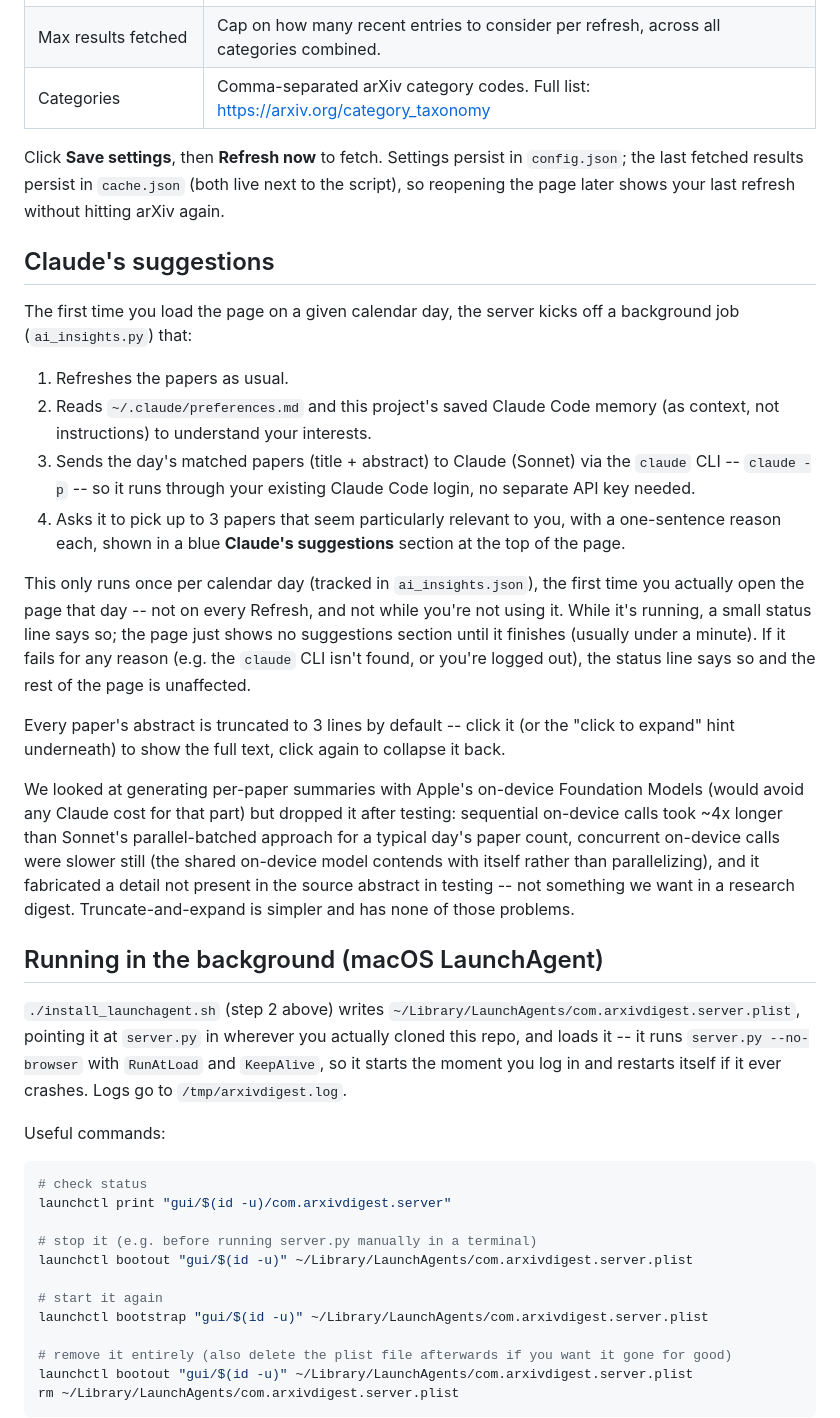
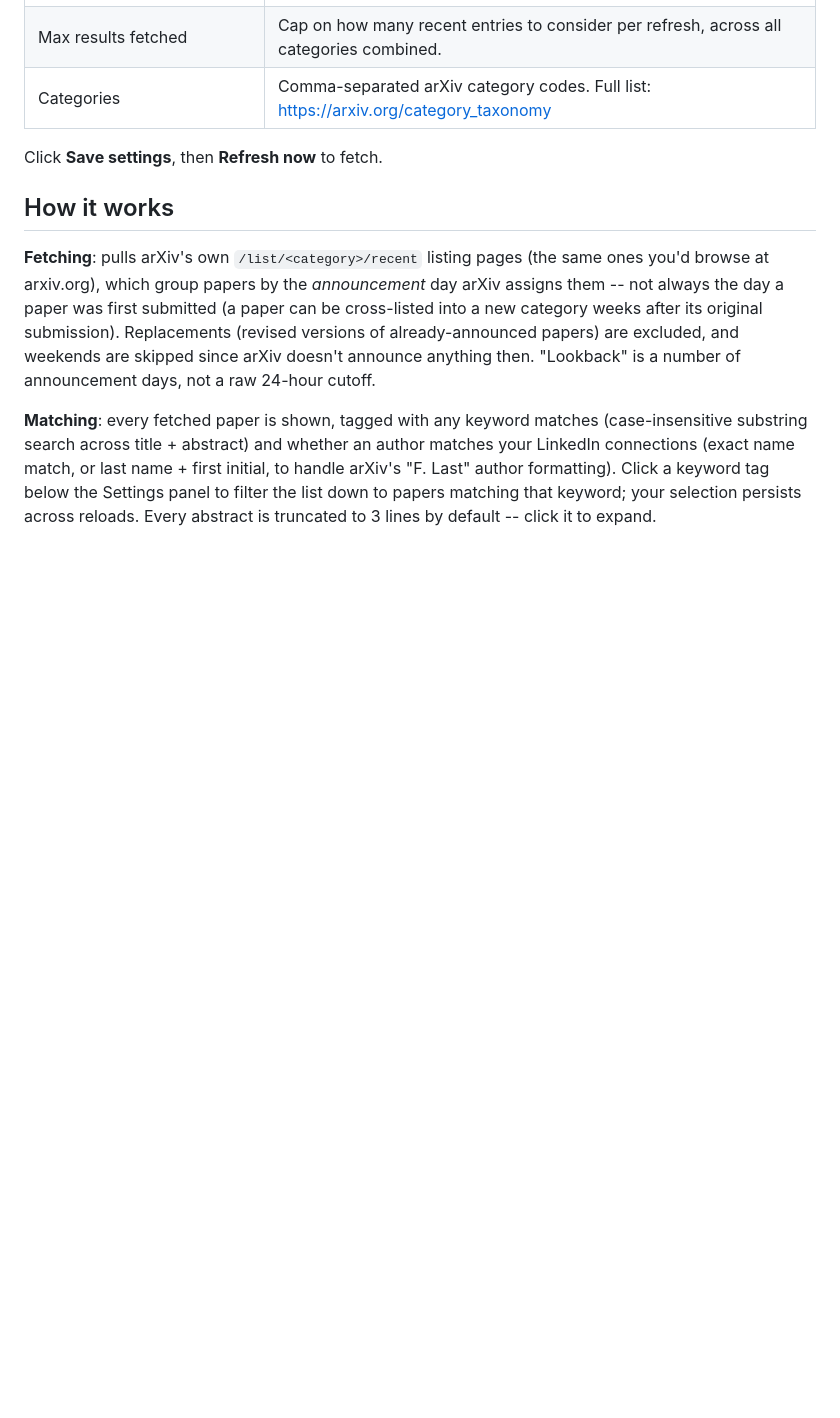
Before and after one commit to gentinettagian/arXivDailyDigest, a Markdown page: README.md, the part around one of its changes. Rendered like a GitHub page; blank space fills up the shorter version.

````diff
--- a/README.md
+++ b/README.md
@@ -83,71 +60,24 @@ Open the **Settings** panel on the page and fill in:
 | Max results fetched | Cap on how many recent entries to consider per refresh, across all categories combined. |
 | Categories | Comma-separated arXiv category codes. Full list: https://arxiv.org/category_taxonomy |
 
-Click **Save settings**, then **Refresh now** to fetch. Settings persist in
-`config.json`; the last fetched results persist in `cache.json` (both live
-next to the script), so reopening the page later shows your last refresh
-without hitting arXiv again.
+Click **Save settings**, then **Refresh now** to fetch.
 
-## Claude's suggestions
+## How it works
 
-The first time you load the page on a given calendar day, the server
-kicks off a background job (`ai_insights.py`) that:
+**Fetching**: pulls arXiv's own `/list/<category>/recent` listing pages
+(the same ones you'd browse at arxiv.org), which group papers by the
+*announcement* day arXiv assigns them -- not always the day a paper was
+first submitted (a paper can be cross-listed into a new category weeks
+after its original submission). Replacements (revised versions of
+already-announced papers) are excluded, and weekends are skipped since
+arXiv doesn't announce anything then. "Lookback" is a number of
+announcement days, not a raw 24-hour cutoff.
 
-1. Refreshes the papers as usual.
-2. Reads `~/.claude/preferences.md` and this project's saved Claude Code
-   memory (as context, not instructions) to understand your interests.
-3. Sends the day's matched papers (title + abstract) to Claude (Sonnet)
-   via the `claude` CLI -- `claude -p` -- so it runs through your existing
-   Claude Code login, no separate API key needed.
-4. Asks it to pick up to 3 papers that seem particularly relevant to you,
-   with a one-sentence reason each, shown in a blue **Claude's
-   suggestions** section at the top of the page.
+**Matching**: every fetched paper is shown, tagged with any keyword
+matches (case-insensitive substring search across title + abstract) and
+whether an author matches your LinkedIn connections (exact name match, or
+last name + first initial, to handle arXiv's "F. Last" author formatting).
+Click a keyword tag below the Settings panel to filter the list down to
+papers matching that keyword; your selection persists across reloads.
+Every abstract is truncated to 3 lines by default -- click it to expand.
 
-This only runs once per calendar day (tracked in `ai_insights.json`), the
-first time you actually open the page that day -- not on every Refresh,
-and not while you're not using it. While it's running, a small status
-line says so; the page just shows no suggestions section until it
-finishes (usually under a minute). If it fails for any reason (e.g. the
-`claude` CLI isn't found, or you're logged out), the status line says so
-and the rest of the page is unaffected.
-
-Every paper's abstract is truncated to 3 lines by default -- click it (or
-the "click to expand" hint underneath) to show the full text, click again
-to collapse it back.
-
-We looked at generating per-paper summaries with Apple's on-device
-Foundation Models (would avoid any Claude cost for that part) but dropped
-it after testing: sequential on-device calls took ~4x longer than Sonnet's
-parallel-batched approach for a typical day's paper count, concurrent
-on-device calls were slower still (the shared on-device model contends
-with itself rather than parallelizing), and it fabricated a detail not
-present in the source abstract in testing -- not something we want in a
-research digest. Truncate-and-expand is simpler and has none of those
-problems.
-
-## Running in the background (macOS LaunchAgent)
-
-`./install_launchagent.sh` (step 2 above) writes
-`~/Library/LaunchAgents/com.arxivdigest.server.plist`, pointing it at
-`server.py` in wherever you actually cloned this repo, and loads it -- it
-runs `server.py --no-browser` with `RunAtLoad` and `KeepAlive`, so it
-starts the moment you log in and restarts itself if it ever crashes. Logs
-go to `/tmp/arxivdigest.log`.
-
-Useful commands:
-
-```bash
-# check status
-launchctl print "gui/$(id -u)/com.arxivdigest.server"
-
-# stop it (e.g. before running server.py manually in a terminal)
-launchctl bootout "gui/$(id -u)" ~/Library/LaunchAgents/com.arxivdigest.server.plist
-
-# start it again
-launchctl bootstrap "gui/$(id -u)" ~/Library/LaunchAgents/com.arxivdigest.server.plist
-
-# remove it entirely (also delete the plist file afterwards if you want it gone for good)
-launchctl bootout "gui/$(id -u)" ~/Library/LaunchAgents/com.arxivdigest.server.plist
-rm ~/Library/LaunchAgents/com.arxivdigest.server.plist
-```
-
````
Also changed, not shown: other parts of README.md (+52 -92 lines).
